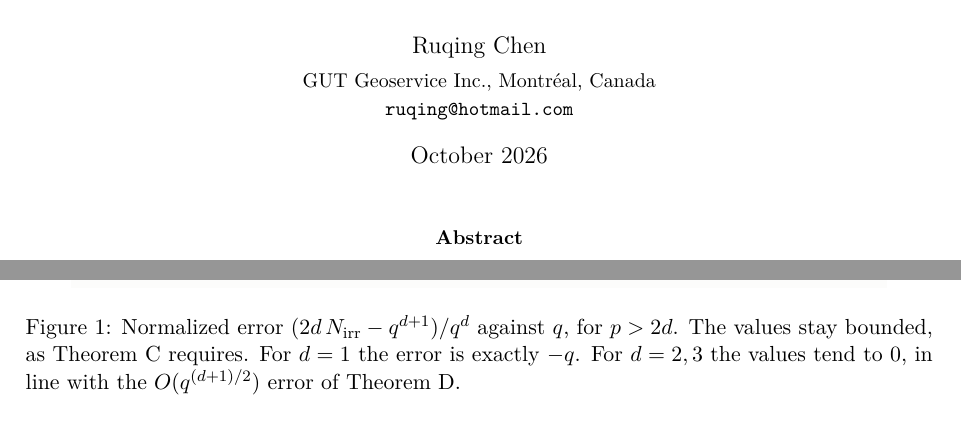
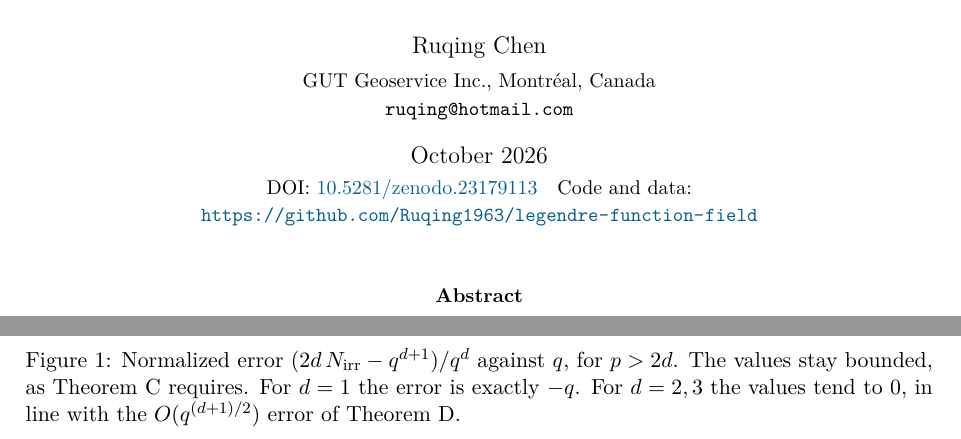
Before and after one commit to Ruqing1963/legendre-function-field, a LaTeX paper (paper/Legendre_FF_v6.tex): two parts of pages 1 and 9 of 14 before the commit and two parts of pages 1 and 11 of 14 after it, joined at a grey line, cut so that both start at the same text. Compiled offline with pdfLaTeX.

Commit message:
Add v6 DOI 10.5281/zenodo.23179113 and repository URL

```diff
--- a/paper/Legendre_FF_v6.tex
+++ b/paper/Legendre_FF_v6.tex
@@ -48,7 +48,7 @@ Full Monodromy, Twisted Root Varieties,\\ and Explicit Bounds}\\[4pt]
 \author{Ruqing Chen\\[3pt]
 \small GUT Geoservice Inc., Montr\'eal, Canada\\
 \small \texttt{ruqing@hotmail.com}}
-\date{October 2026}
+\date{October 2026\\[2pt]\small DOI: \href{https://doi.org/10.5281/zenodo.23179113}{10.5281/zenodo.23179113}\quad Code and data: \url{https://github.com/Ruqing1963/legendre-function-field}}
 
 \begin{document}
 \maketitle
```
Also changed, not shown: README.md, paper/Legendre_FF_v6.pdf, paper/Legendre_FF_v6.tex (2 more changed lines), 1 other file.
